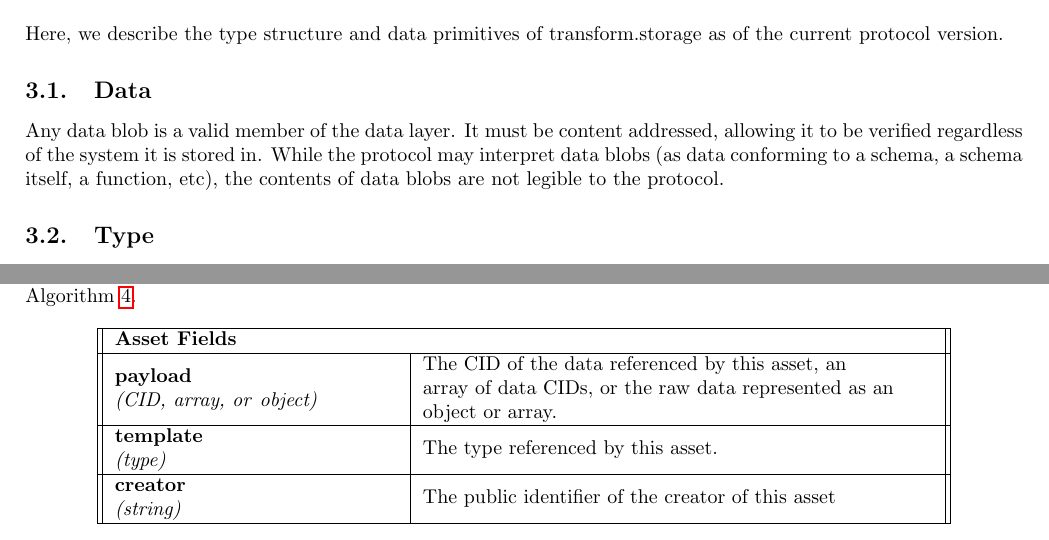
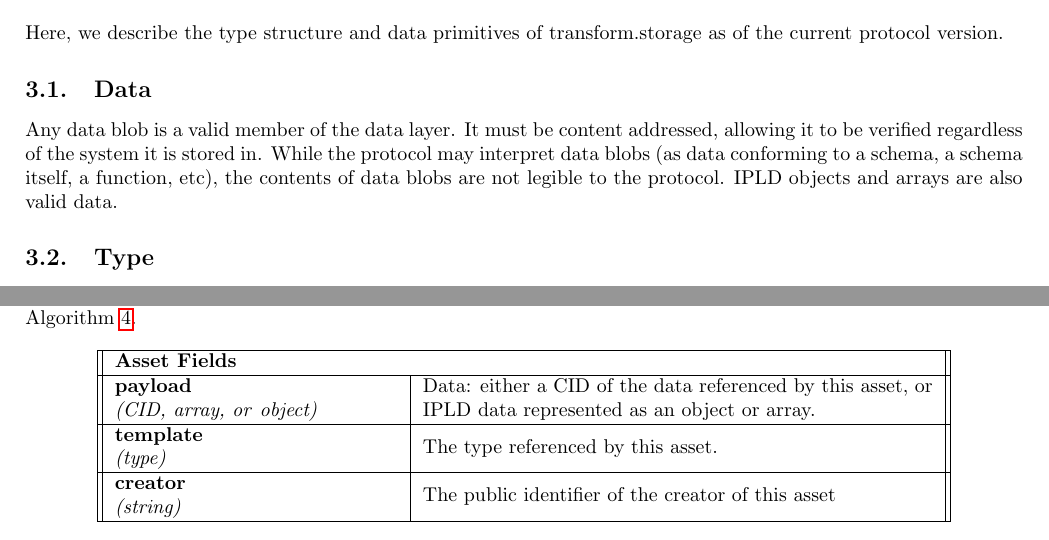
Before and after one commit to redransil/transform-prov-paper, a LaTeX document (transform-prov-paper.tex): two parts of pages 3 and 5 of 15, joined at a grey line, cut so that both start at the same text. Compiled offline with pdfLaTeX.

Commit message:
clarified reference to asset data

```diff
--- a/transform-prov-paper.tex
+++ b/transform-prov-paper.tex
@@ -128,7 +128,7 @@ Here, we describe the type structure and data primitives of transform.storage as
 
 \subsection{Data}\label{data}
 
-Any data blob is a valid member of the data layer. It must be content addressed, allowing it to be verified regardless of the system it is stored in. While the protocol may interpret data blobs (as data conforming to a schema, a schema itself, a function, etc), the contents of data blobs are not legible to the protocol.
+Any data blob is a valid member of the data layer. It must be content addressed, allowing it to be verified regardless of the system it is stored in. While the protocol may interpret data blobs (as data conforming to a schema, a schema itself, a function, etc), the contents of data blobs are not legible to the protocol. IPLD objects and arrays are also valid data.
 
 \subsection{Type}\label{type}
 
@@ -218,7 +218,7 @@ Pseudocode for $isValidAsset$, a required function which determines whether or n
 \hline
 \multicolumn{2}{|| l ||}{\textbf{Asset Fields}} \\
 \hline
-\makecell[l]{\textbf{payload} \\ \textit{(CID, array, or} \textit{object)}} & \makecell[l]{The CID of the data referenced by this asset, an \\ array of data CIDs, or the raw data represented as an \\ object or array.}\\
+\makecell[l]{\textbf{payload} \\ \textit{(CID, array, or} \textit{object)}} & \makecell[l]{Data: either a CID of the data referenced by this asset, or \\ IPLD data represented as an object or array.}\\
 \hline
 \makecell[l]{\textbf{template} \\ \textit{(type)}} & \makecell[l]{The type referenced by this asset.}\\
 \hline
```
Also changed, not shown: transform-prov-paper.pdf, transform-prov-paper.tex (4 more changed lines), 2 other files.
